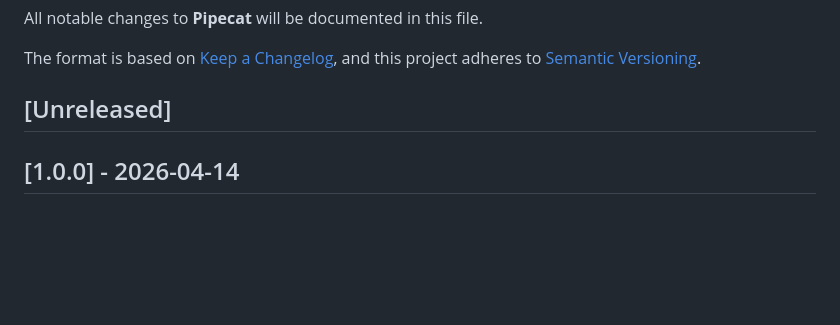
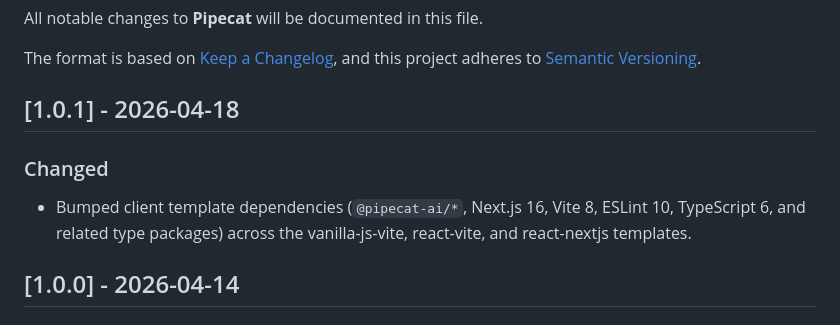
Before and after one commit to pipecat-ai/pipecat-cli, a Markdown page: CHANGELOG.md, the part around the change. Drawn GitHub-style; blank space fills up the shorter version.

Commit message:
Prep for 1.0.1 release

```diff
--- a/CHANGELOG.md
+++ b/CHANGELOG.md
@@ -5,7 +5,13 @@ All notable changes to **Pipecat** will be documented in this file.
 The format is based on [Keep a Changelog](https://keepachangelog.com/en/1.0.0/),
 and this project adheres to [Semantic Versioning](https://semver.org/spec/v2.0.0.html).
 
-## [Unreleased]
+## [1.0.1] - 2026-04-18
+
+### Changed
+
+- Bumped client template dependencies (`@pipecat-ai/*`, Next.js 16, Vite 8,
+  ESLint 10, TypeScript 6, and related type packages) across the
+  vanilla-js-vite, react-vite, and react-nextjs templates.
 
 ## [1.0.0] - 2026-04-14
 
```
